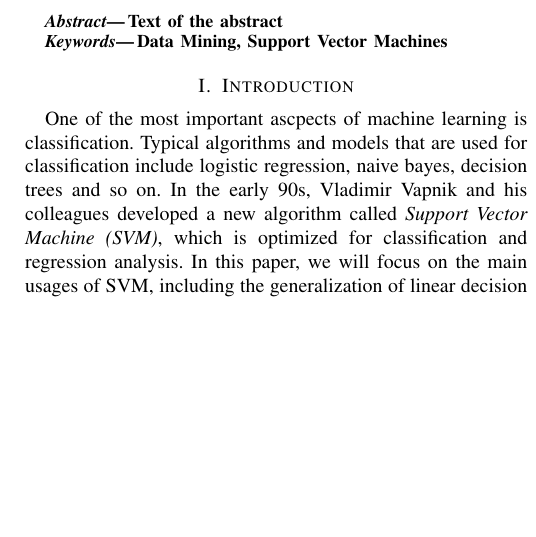
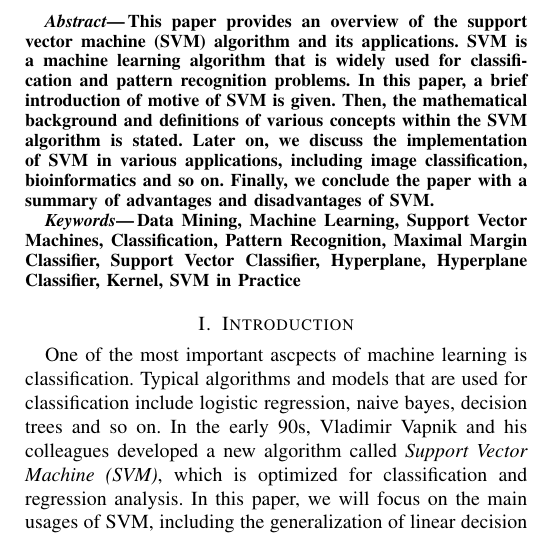
Before and after one commit to CJZbeastmode/Data-Mining-Seminar, a LaTeX paper (paper/dm-template.tex, which reads paper/abstract.tex, paper/keywords.tex): part of one column of page 1 of 6, cut at the place of the change, the shorter picture padded with empty space. Compiled offline with pdfLaTeX.

Commit message:
Abstract und Schlüsselwörter

```diff
--- a/paper/abstract.tex
+++ b/paper/abstract.tex
@@ -1,4 +1,11 @@
 
 \begin{abstract}
-Text of the abstract
+This paper provides an overview of the support vector machine (SVM) algorithm
+and its applications. SVM is a machine learning algorithm that is widely used
+for classification and pattern recognition problems. In this paper, a brief
+introduction of motive of SVM is given. Then, the mathematical background and
+definitions of various concepts within the SVM algorithm is stated. Later on,
+we discuss the implementation of SVM in various applications, including image
+classification, bioinformatics and so on. Finally, we conclude the paper with
+a summary of advantages and disadvantages of SVM.
 \end{abstract}
--- a/paper/dm-template.tex
+++ b/paper/dm-template.tex
@@ -314,9 +314,7 @@ Email: chengjie.zhou@mytum.de}
 % 	Keywords
 %%%%%%%%%%%%%%%%%%%%%%%%%%%%%%%%%%%%%%%%%%%%%%%%%%%%%%%%%%%%%%%%%%%%%%%%%%
 
-\begin{keywords}
-Data Mining, Support Vector Machines
-\end{keywords}
+\input{keywords}
 
 
 %%%%%%%%%%%%%%%%%%%%%%%%%%%%%%%%%%%%%%%%%%%%%%%%%%%%%%%%%%%%%%%%%%%%%%%%%%
--- /dev/null
+++ b/paper/keywords.tex
@@ -0,0 +1,13 @@
+\begin{keywords}
+    Data Mining,
+    Machine Learning,
+    Support Vector Machines,
+    Classification,
+    Pattern Recognition,
+    Maximal Margin Classifier,
+    Support Vector Classifier,
+    Hyperplane,
+    Hyperplane Classifier,
+    Kernel,
+    SVM in Practice
+\end{keywords}
```
Also changed, not shown: paper/dm-template.pdf, 5 other files.
